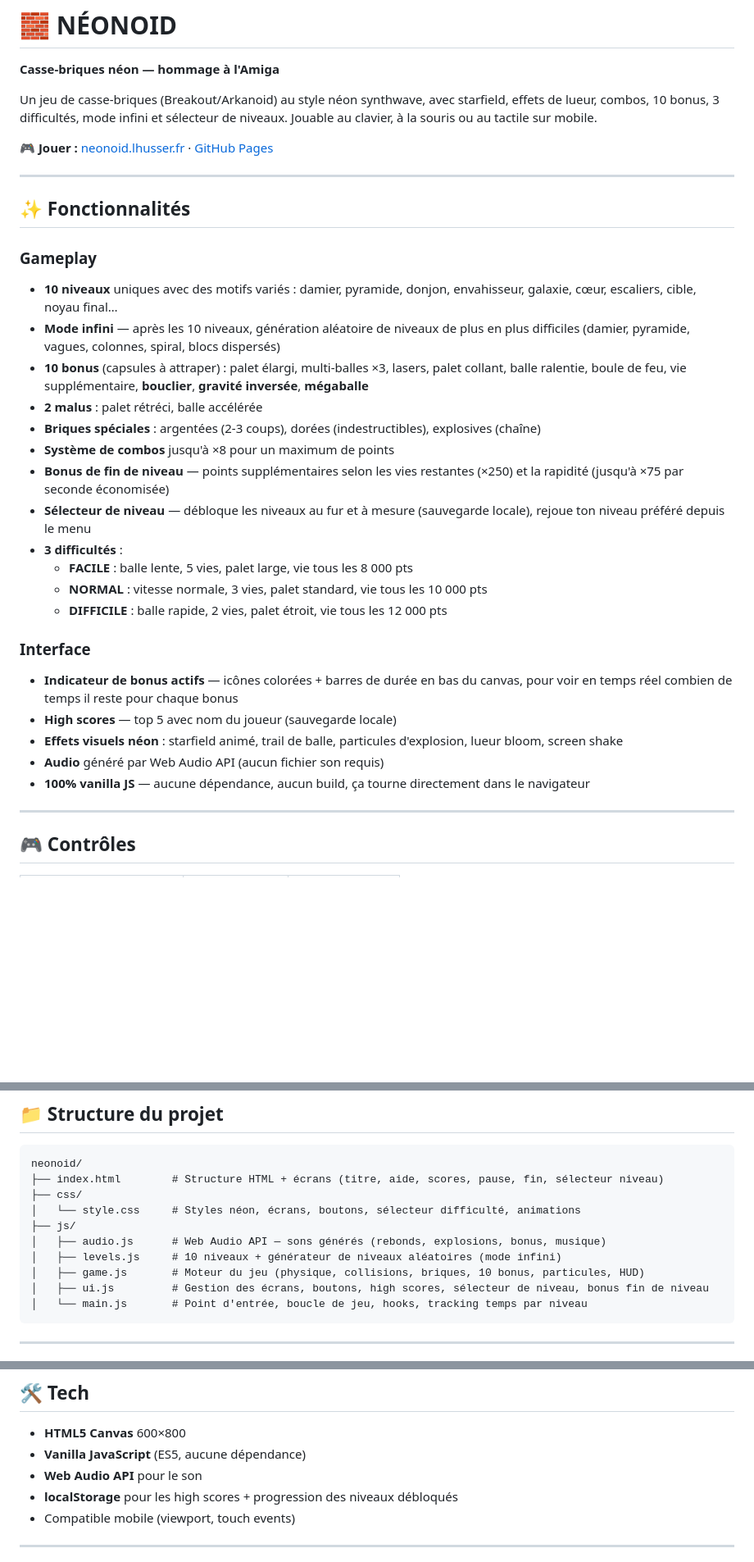
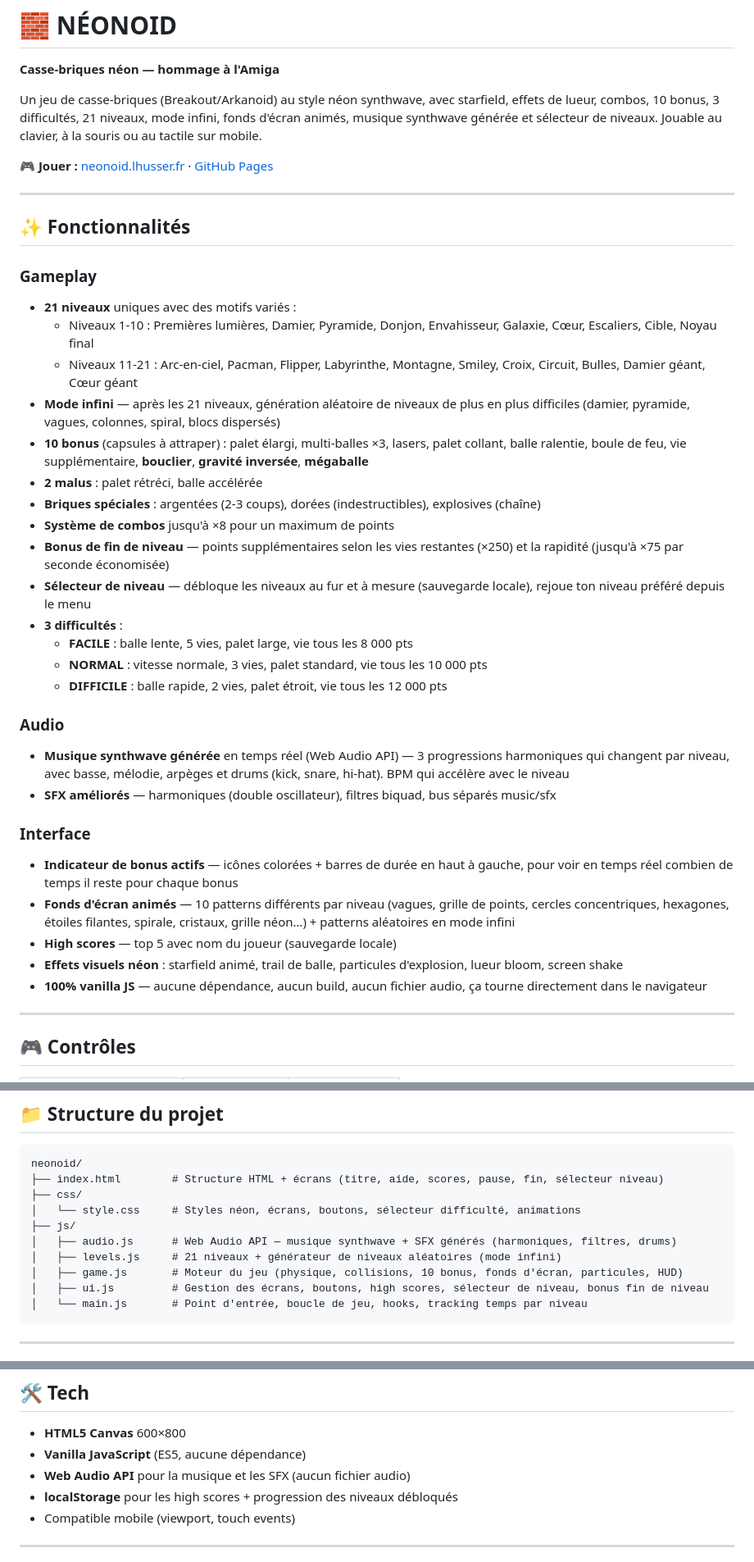
Before and after one commit to Laurent-67370/neonoid, a Markdown page: README.md, 3 parts joined by grey strips. Shown at 82% size. GitHub-like rendering; blank space fills up the shorter version.

Commit message:
README v2.1: 21 niveaux, musique synthwave, fonds d'écran animés

````diff
--- a/README.md
+++ b/README.md
@@ -2,7 +2,7 @@
 
 **Casse-briques néon — hommage à l'Amiga**
 
-Un jeu de casse-briques (Breakout/Arkanoid) au style néon synthwave, avec starfield, effets de lueur, combos, 10 bonus, 3 difficultés, mode infini et sélecteur de niveaux. Jouable au clavier, à la souris ou au tactile sur mobile.
+Un jeu de casse-briques (Breakout/Arkanoid) au style néon synthwave, avec starfield, effets de lueur, combos, 10 bonus, 3 difficultés, 21 niveaux, mode infini, fonds d'écran animés, musique synthwave générée et sélecteur de niveaux. Jouable au clavier, à la souris ou au tactile sur mobile.
 
 🎮 **Jouer :** [neonoid.lhusser.fr](https://neonoid.lhusser.fr) · [GitHub Pages](https://laurent-67370.github.io/neonoid/)
 
@@ -11,8 +11,10 @@ Un jeu de casse-briques (Breakout/Arkanoid) au style néon synthwave, avec starf
 ## ✨ Fonctionnalités
 
 ### Gameplay
-- **10 niveaux** uniques avec des motifs variés : damier, pyramide, donjon, envahisseur, galaxie, cœur, escaliers, cible, noyau final…
-- **Mode infini** — après les 10 niveaux, génération aléatoire de niveaux de plus en plus difficiles (damier, pyramide, vagues, colonnes, spiral, blocs dispersés)
+- **21 niveaux** uniques avec des motifs variés :
+  - Niveaux 1-10 : Premières lumières, Damier, Pyramide, Donjon, Envahisseur, Galaxie, Cœur, Escaliers, Cible, Noyau final
+  - Niveaux 11-21 : Arc-en-ciel, Pacman, Flipper, Labyrinthe, Montagne, Smiley, Croix, Circuit, Bulles, Damier géant, Cœur géant
+- **Mode infini** — après les 21 niveaux, génération aléatoire de niveaux de plus en plus difficiles (damier, pyramide, vagues, colonnes, spiral, blocs dispersés)
 - **10 bonus** (capsules à attraper) : palet élargi, multi-balles ×3, lasers, palet collant, balle ralentie, boule de feu, vie supplémentaire, **bouclier**, **gravité inversée**, **mégaballe**
 - **2 malus** : palet rétréci, balle accélérée
 - **Briques spéciales** : argentées (2-3 coups), dorées (indestructibles), explosives (chaîne)
@@ -24,12 +26,16 @@ Un jeu de casse-briques (Breakout/Arkanoid) au style néon synthwave, avec starf
   - **NORMAL** : vitesse normale, 3 vies, palet standard, vie tous les 10 000 pts
   - **DIFFICILE** : balle rapide, 2 vies, palet étroit, vie tous les 12 000 pts
 
+### Audio
+- **Musique synthwave générée** en temps réel (Web Audio API) — 3 progressions harmoniques qui changent par niveau, avec basse, mélodie, arpèges et drums (kick, snare, hi-hat). BPM qui accélère avec le niveau
+- **SFX améliorés** — harmoniques (double oscillateur), filtres biquad, bus séparés music/sfx
+
 ### Interface
-- **Indicateur de bonus actifs** — icônes colorées + barres de durée en bas du canvas, pour voir en temps réel combien de temps il reste pour chaque bonus
+- **Indicateur de bonus actifs** — icônes colorées + barres de durée en haut à gauche, pour voir en temps réel combien de temps il reste pour chaque bonus
+- **Fonds d'écran animés** — 10 patterns différents par niveau (vagues, grille de points, cercles concentriques, hexagones, étoiles filantes, spirale, cristaux, grille néon…) + patterns aléatoires en mode infini
 - **High scores** — top 5 avec nom du joueur (sauvegarde locale)
 - **Effets visuels néon** : starfield animé, trail de balle, particules d'explosion, lueur bloom, screen shake
-- **Audio** généré par Web Audio API (aucun fichier son requis)
-- **100% vanilla JS** — aucune dépendance, aucun build, ça tourne directement dans le navigateur
+- **100% vanilla JS** — aucune dépendance, aucun build, aucun fichier audio, ça tourne directement dans le navigateur
 
 ---
 
@@ -82,9 +88,9 @@ neonoid/
 ├── css/
 │   └── style.css     # Styles néon, écrans, boutons, sélecteur difficulté, animations
 ├── js/
-│   ├── audio.js      # Web Audio API — sons générés (rebonds, explosions, bonus, musique)
-│   ├── levels.js     # 10 niveaux + générateur de niveaux aléatoires (mode infini)
-│   ├── game.js       # Moteur du jeu (physique, collisions, briques, 10 bonus, particules, HUD)
+│   ├── audio.js      # Web Audio API — musique synthwave + SFX générés (harmoniques, filtres, drums)
+│   ├── levels.js     # 21 niveaux + générateur de niveaux aléatoires (mode infini)
+│   ├── game.js       # Moteur du jeu (physique, collisions, 10 bonus, fonds d'écran, particules, HUD)
 │   ├── ui.js         # Gestion des écrans, boutons, high scores, sélecteur de niveau, bonus fin de niveau
 │   └── main.js       # Point d'entrée, boucle de jeu, hooks, tracking temps par niveau
 ```
@@ -114,7 +120,7 @@ Auto-update toutes les 10 min via cron (`/opt/neonoid-update.sh`).
 
 - **HTML5 Canvas** 600×800
 - **Vanilla JavaScript** (ES5, aucune dépendance)
-- **Web Audio API** pour le son
+- **Web Audio API** pour la musique et les SFX (aucun fichier audio)
 - **localStorage** pour les high scores + progression des niveaux débloqués
 - Compatible mobile (viewport, touch events)
 
````
